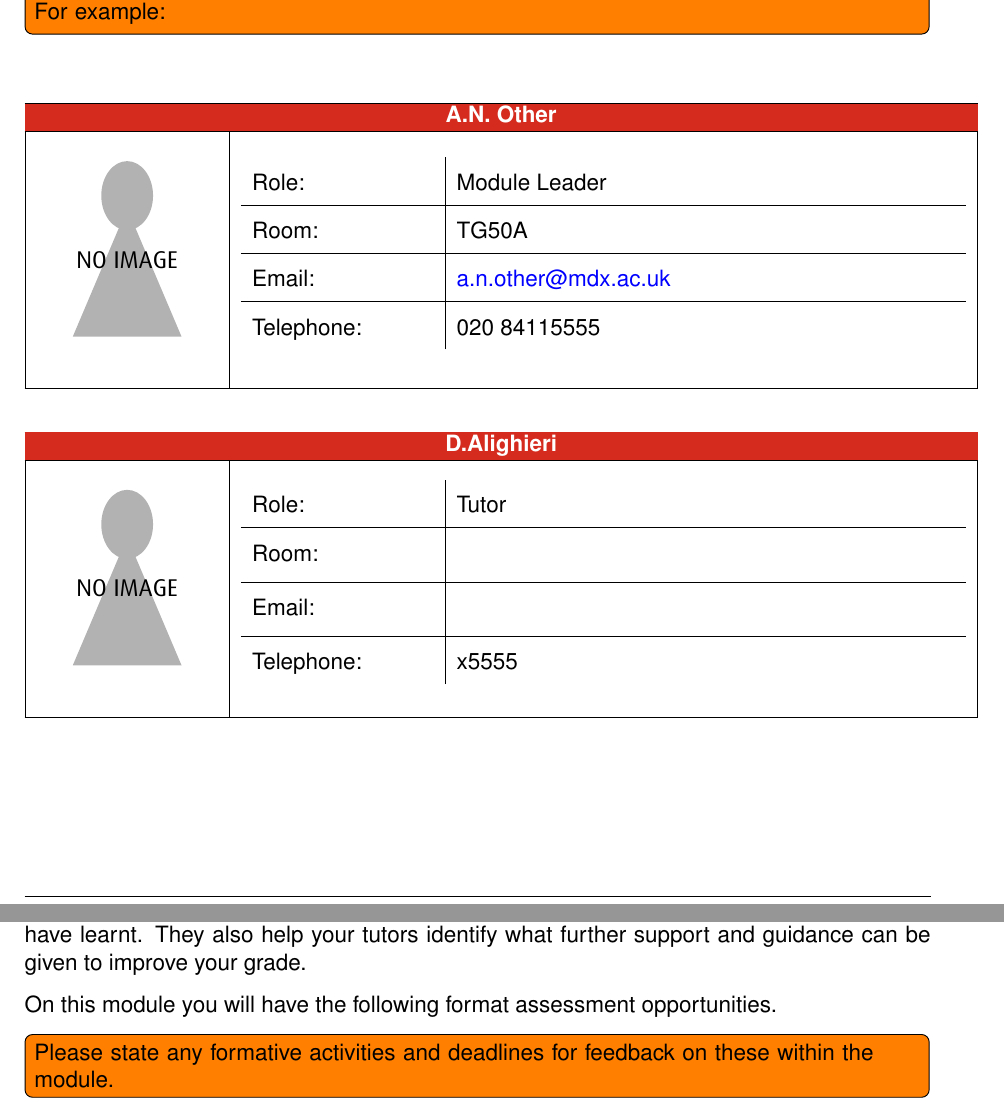
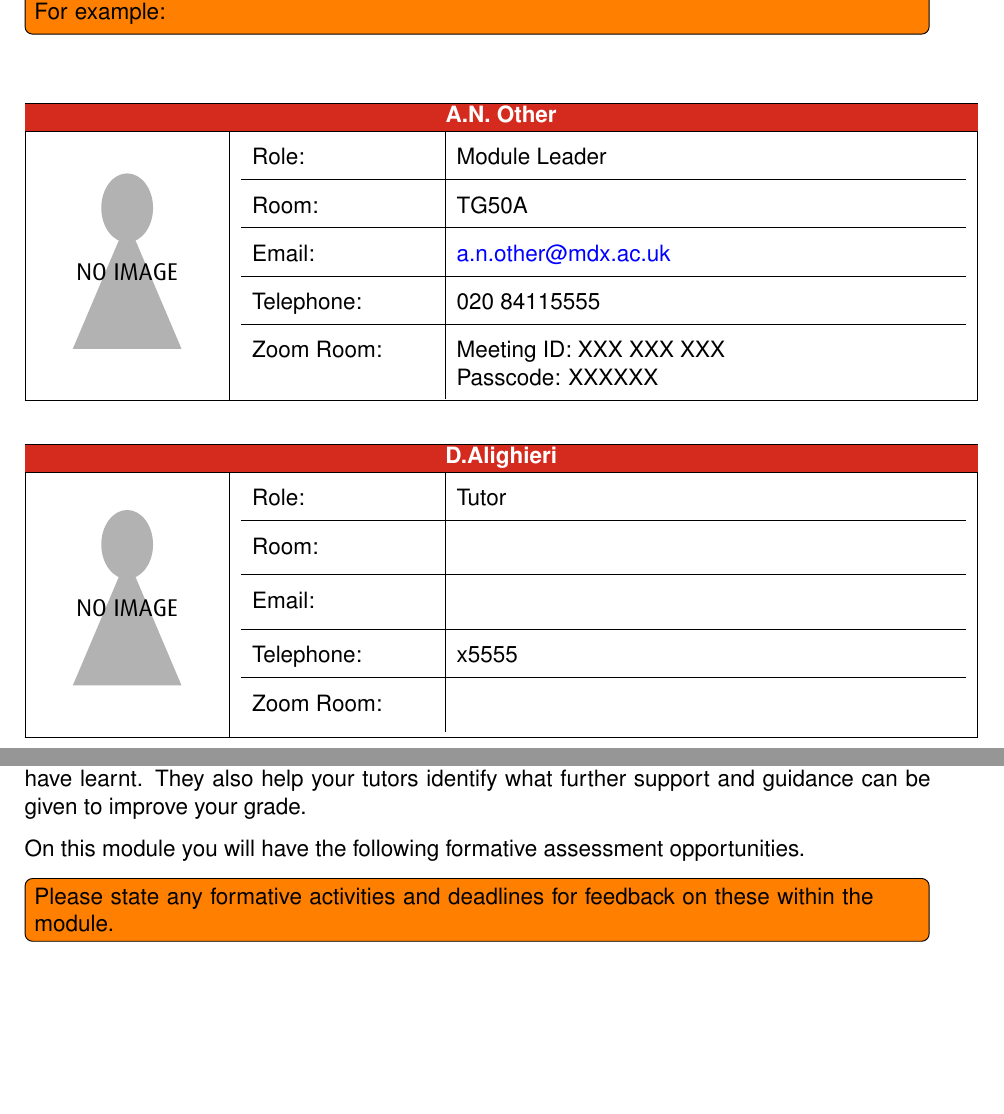
Before and after one commit to matthewmjones/MDXHandbookTemplate, a LaTeX book (HandbookTest.tex, which reads MDXHandbook.cls): two parts of pages 4 and 15 of 20, joined at a grey line, cut so that both start at the same text, the shorter picture padded with empty space. Compiled offline with pdfLaTeX.

Commit message:
Added staff Zoom Room, fixed a typo

```diff
--- a/HandbookTest.tex
+++ b/HandbookTest.tex
@@ -64,7 +64,7 @@ For example:}
 %%%		telephone, tel = telephone number (up to you which format)
 %%%		email = email address (n.b. @ is a perfectly fine in LaTeX (no need to use \@)
 %%% 		photo = the filename or path name of an image file including its extension (NB there is a bug which means that filenames can't have spaces)
-\moduleStaff[role = Module Leader, room=TG50A, telephone = 020 84115555, email = \href{mailto:a.n.other@mdx.ac.uk}{a.n.other@mdx.ac.uk}, photo=NoPhoto.pdf]{A.N. Other}
+\moduleStaff[role = Module Leader, room=TG50A, telephone = 020 84115555, email = \href{mailto:a.n.other@mdx.ac.uk}{a.n.other@mdx.ac.uk}, photo=NoPhoto.pdf, zoom = Meeting ID: XXX XXX XXX \newline Passcode: XXXXXX]{A.N. Other}
 
 \moduleStaff[photo = NoPhoto.pdf, role = Tutor, tel = x5555]{D.Alighieri}
 
@@ -298,7 +298,7 @@ Oct 7th & 2 & & & & & \\
 %%% Please amend as needed
 \textbf{Formative assessment}: Formative assessments do not directly contribute to the overall module mark but they do provide an important opportunity to receive feedback on your learning. They provide an opportunity to evaluate and reflect on your understanding of what you have learnt. They also help your tutors identify what further support and guidance can be given to improve your grade.
 
-On this module you will have the following format assessment opportunities. \todo[inline]{Please state any formative activities and deadlines for feedback on these within the module.}
+On this module you will have the following formative assessment opportunities. \todo[inline]{Please state any formative activities and deadlines for feedback on these within the module.}
 
 \textbf{Summative assessment}: Summative assessment is the assessed work that determines the overall module grade. It is the way the University verifies that students have met the learning outcomes at the appropriate level.
 
--- a/MDXHandbook.cls
+++ b/MDXHandbook.cls
@@ -158,11 +158,12 @@
 \define@key{tm}{tel}{\def\@telephone{#1}}
 \define@key{tm}{photo}{\def\@photo{\includegraphics[width = .2\textwidth]{#1}}}
 \define@key{tm}{room}{\def\@room{#1}}
+\define@key{tm}{zoom}{\def\@zoom{#1}}
 \define@key{tm}{email}{\def\@email{#1}}
-\setkeys{tm}{role=,telephone=,room=,email=}
+\setkeys{tm}{role=,telephone=,room=,email=,zoom=}
 
 \newcommand{\moduleStaff}[2][]{%
-\setkeys{tm}{role=,telephone=,room=,email=}
+\setkeys{tm}{role=,telephone=,room=,email=,zoom=}
 \def\@photo{NO PHOTO}
 \setkeys{tm}{#1}%
 \begin{center}
@@ -176,6 +177,7 @@
 									\hline Room:			&		\@room		\\
 									\hline Email:			&		\@email			\\
 									\hline Telephone:	&		\@telephone			\\
+									\hline Zoom Room: & \@zoom \\
 								\end{tabularx}%
 								\def\arraystretch{1}\\
 	\hline
```
Also changed, not shown: HandbookTest.pdf.
